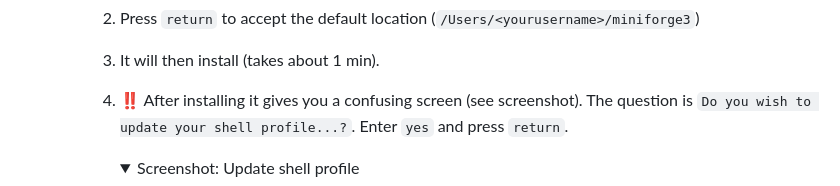
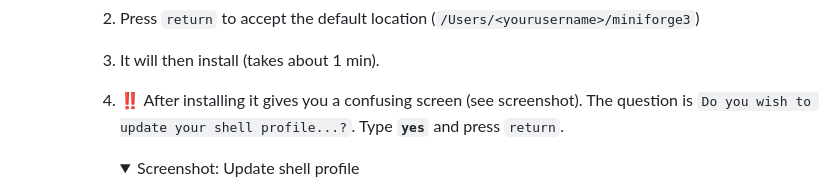
Before and after one commit to james-cranley/Python30, a Markdown page: README.md, the part around the change. Drawn GitHub-style; folded sections open.

```diff
--- a/README.md
+++ b/README.md
@@ -97,7 +97,7 @@ You can skip to Step 1 now. If you are interested, there is some info below on w
 
       2. Press `return` to accept the default location (`/Users/<yourusername>/miniforge3`)
       3. It will then install (takes about 1 min).
-      4. ‼️ After installing it gives you a confusing screen (see screenshot). The question is `Do you wish to update your shell profile...?`. Enter `yes` and press `return`.
+      4. ‼️ After installing it gives you a confusing screen (see screenshot). The question is `Do you wish to update your shell profile...?`. Type **`yes`** and press `return`.
 
          <details>
            <summary>Screenshot: Update shell profile</summary>
```
